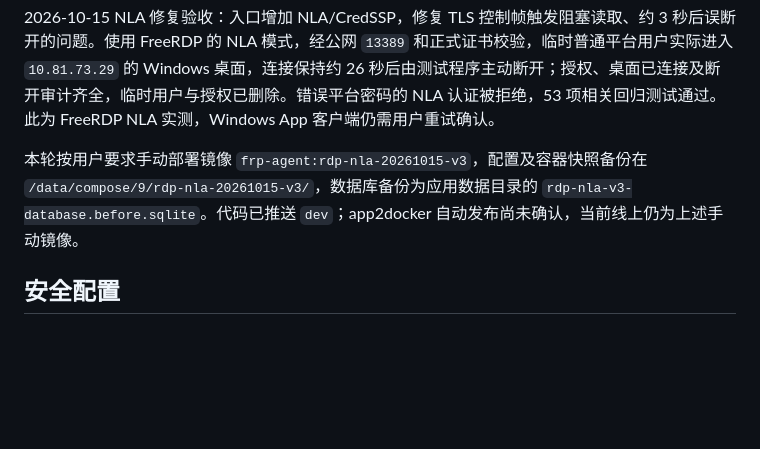
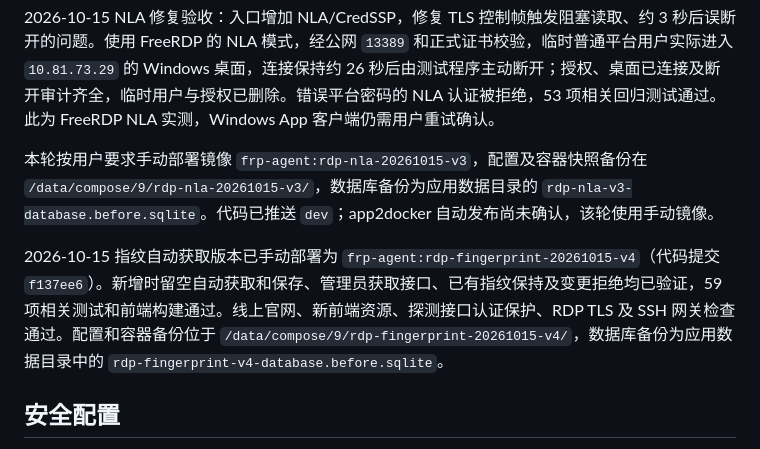
Before and after one commit to numen06/frp-agent, a Markdown page: docs/host-management.md, the part around the change. Drawn GitHub-style; blank space fills up the shorter version.

Commit message:
记录RDP指纹自动获取版本上线验证

```diff
--- a/docs/host-management.md
+++ b/docs/host-management.md
@@ -179,7 +179,9 @@ ports:
 
 2026-10-15 NLA 修复验收：入口增加 NLA/CredSSP，修复 TLS 控制帧触发阻塞读取、约 3 秒后误断开的问题。使用 FreeRDP 的 NLA 模式，经公网 `13389` 和正式证书校验，临时普通平台用户实际进入 `10.81.73.29` 的 Windows 桌面，连接保持约 26 秒后由测试程序主动断开；授权、桌面已连接及断开审计齐全，临时用户与授权已删除。错误平台密码的 NLA 认证被拒绝，53 项相关回归测试通过。此为 FreeRDP NLA 实测，Windows App 客户端仍需用户重试确认。
 
-本轮按用户要求手动部署镜像 `frp-agent:rdp-nla-20261015-v3`，配置及容器快照备份在 `/data/compose/9/rdp-nla-20261015-v3/`，数据库备份为应用数据目录的 `rdp-nla-v3-database.before.sqlite`。代码已推送 `dev`；app2docker 自动发布尚未确认，当前线上仍为上述手动镜像。
+本轮按用户要求手动部署镜像 `frp-agent:rdp-nla-20261015-v3`，配置及容器快照备份在 `/data/compose/9/rdp-nla-20261015-v3/`，数据库备份为应用数据目录的 `rdp-nla-v3-database.before.sqlite`。代码已推送 `dev`；app2docker 自动发布尚未确认，该轮使用手动镜像。
+
+2026-10-15 指纹自动获取版本已手动部署为 `frp-agent:rdp-fingerprint-20261015-v4`（代码提交 `f137ee6`）。新增时留空自动获取和保存、管理员获取接口、已有指纹保持及变更拒绝均已验证，59 项相关测试和前端构建通过。线上官网、新前端资源、探测接口认证保护、RDP TLS 及 SSH 网关检查通过。配置和容器备份位于 `/data/compose/9/rdp-fingerprint-20261015-v4/`，数据库备份为应用数据目录中的 `rdp-fingerprint-v4-database.before.sqlite`。
 
 ## 安全配置
 
```
